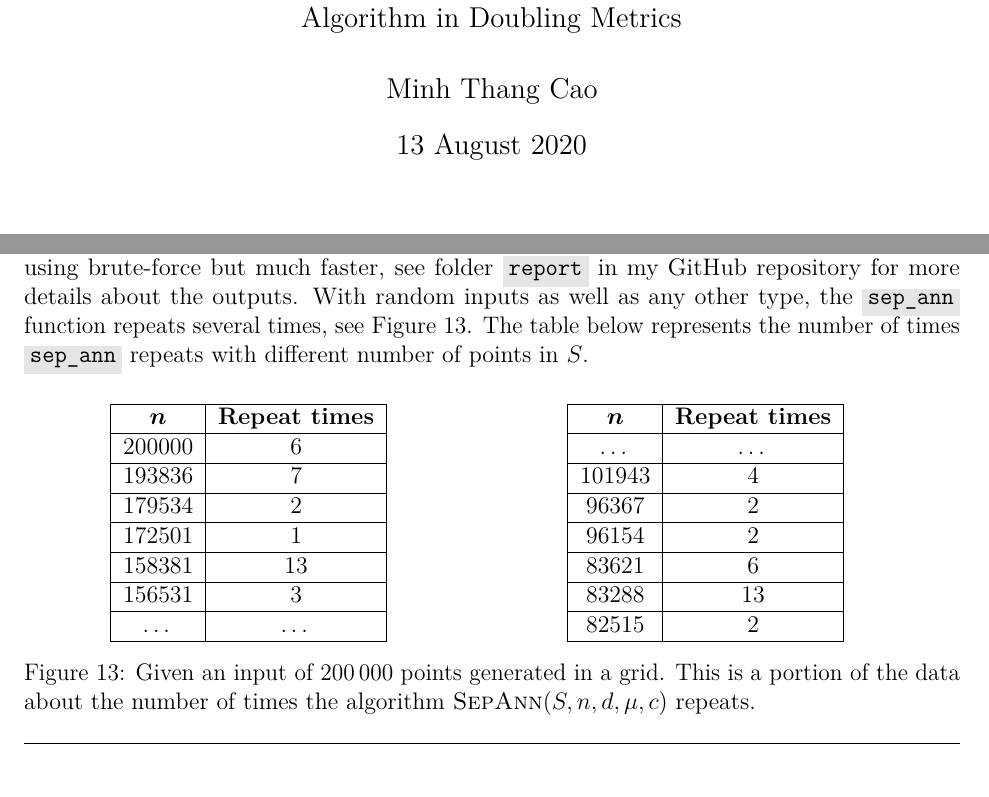
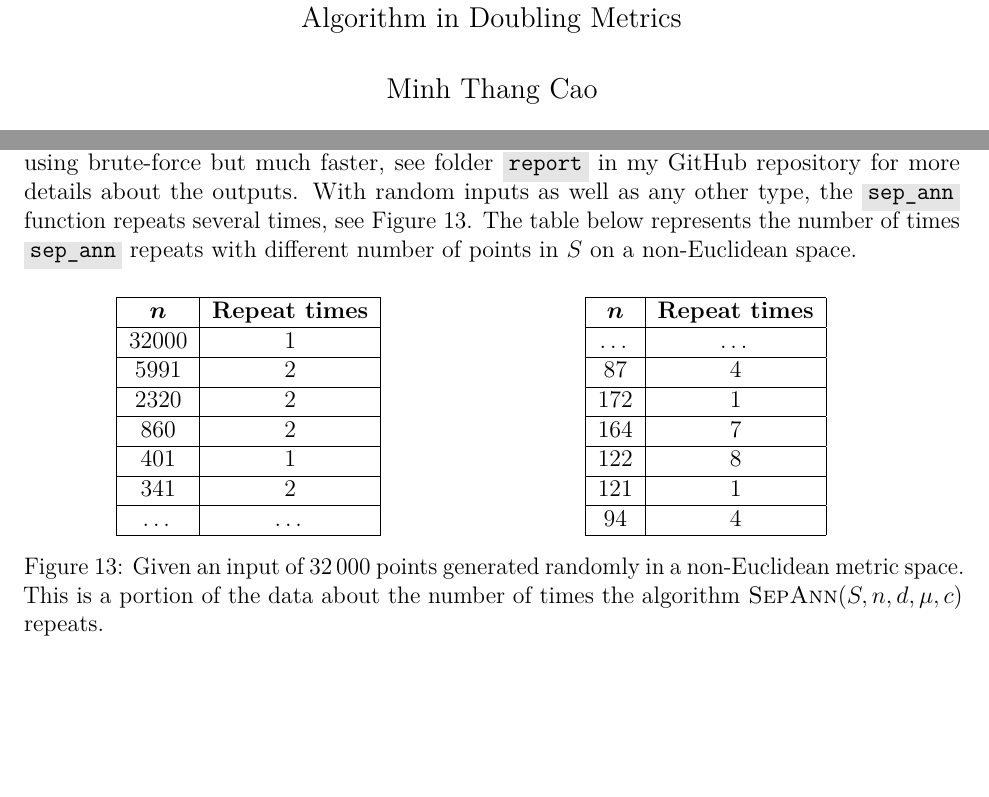
Before and after one commit to ThangMinhCao/closest-pair-doubling, an R Markdown document (report/project_report/Project_Report.Rmd): two parts of pages 1 and 24 of 25, joined at a grey line, cut so that both start at the same text, the shorter picture padded with empty space. The pictures show the output file report/project_report/Project_Report.pdf that the author committed with the source.

Commit message:
Modified typos

```diff
--- a/report/project_report/Project_Report.Rmd
+++ b/report/project_report/Project_Report.Rmd
@@ -1129,7 +1129,7 @@ On the other hand, when using the grid way to generate points, the algorithm \te
 
 \
 
-For non-Euclidean spaces, the algorithm behaves exactly as expected even with random points. Since the doubling dimension 1 which gives us the base case approximately $87$, several thousands of points are large enough for an input that shows the correct running time and behavior. With different input, the algorithm produces expected answers which are calculated using brute-force but much faster, see folder \code{report} in my GitHub repository for more details about the outputs. With random inputs as well as any other type, the \code{sep\_ann} function repeats several times, see Figure \ref{fig:data_non_E}. The table below represents the number of times \code{sep\_ann} repeats with different number of points in $S$.
+For non-Euclidean spaces, the algorithm behaves exactly as expected even with random points. Since the doubling dimension 1 which gives us the base case approximately $87$, several thousands of points are large enough for an input that shows the correct running time and behavior. With different input, the algorithm produces expected answers which are calculated using brute-force but much faster, see folder \code{report} in my GitHub repository for more details about the outputs. With random inputs as well as any other type, the \code{sep\_ann} function repeats several times, see Figure \ref{fig:data_non_E}. The table below represents the number of times \code{sep\_ann} repeats with different number of points in $S$ on a non-Euclidean space.
 
 \begin{figure}
 \begin{minipage}{0.48\textwidth}
@@ -1137,12 +1137,12 @@ For non-Euclidean spaces, the algorithm behaves exactly as expected even with ra
   \begin{tabular}{|c|c|}
   \hline
   $\boldsymbol n$   & \textbf{Repeat times} \\ \hline
-   200000  & 6            \\ \hline
-   193836  & 7            \\ \hline
-   179534  & 2            \\ \hline
-   172501  & 1            \\ \hline
-   158381  & 13           \\ \hline
-   156531  & 3            \\ \hline
+   32000  & 1            \\ \hline
+   5991   & 2            \\ \hline
+   2320   & 2            \\ \hline
+   860    & 2            \\ \hline
+   401    & 1           \\ \hline
+   341    & 2            \\ \hline
   \ldots   & \ldots       \\ \hline
   \end{tabular}
 \end{minipage}
@@ -1152,15 +1152,15 @@ For non-Euclidean spaces, the algorithm behaves exactly as expected even with ra
   \hline
   $\boldsymbol n$   & \textbf{Repeat times} \\ \hline
   \ldots   & \ldots       \\ \hline
-  101943   & 4            \\ \hline
-   96367   & 2            \\ \hline
-   96154   & 2            \\ \hline
-   83621   & 6            \\ \hline
-   83288   & 13           \\ \hline
-   82515   & 2            \\ \hline
+   87      & 4            \\ \hline
+   172     & 1            \\ \hline
+   164     & 7            \\ \hline
+   122     & 8            \\ \hline
+   121     & 1            \\ \hline
+   94      & 4            \\ \hline
   \end{tabular}
 \end{minipage}
-\caption[Caption]{Given an input of $200\,000$ points generated in a grid. This is a portion of the data about the number of times the algorithm \textsc{SepAnn$(S,n,d,\mu,c)$} repeats.}
+\caption[Caption]{Given an input of $32\,000$ points generated randomly in a non-Euclidean metric space. This is a portion of the data about the number of times the algorithm \textsc{SepAnn$(S,n,d,\mu,c)$} repeats.}
 \label{fig:data_non_E}
 \end{figure}
 \hrule
```
Also changed, not shown: report/project_report/Project_Report.pdf, report/project_report/Project_Report.tex.
